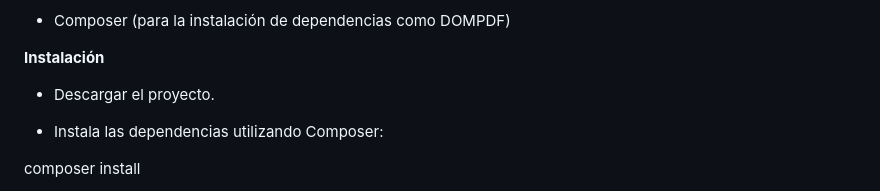
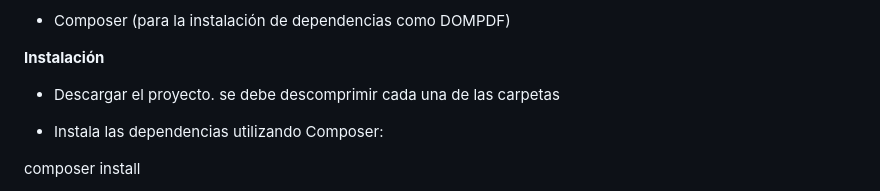
Before and after one commit to Ju4nmar1/caja_registradora, a Markdown page: README.md, the part around the change. Rendered like a GitHub page.

```diff
--- a/README.md
+++ b/README.md
@@ -45,7 +45,7 @@ Este sistema está diseñado para facilitar la gestión de ventas e inventarios
 **Instalación**
 
 
-* Descargar el proyecto.
+* Descargar el proyecto. se debe descomprimir cada una de las carpetas
 
 * Instala las dependencias utilizando Composer:
 
```
